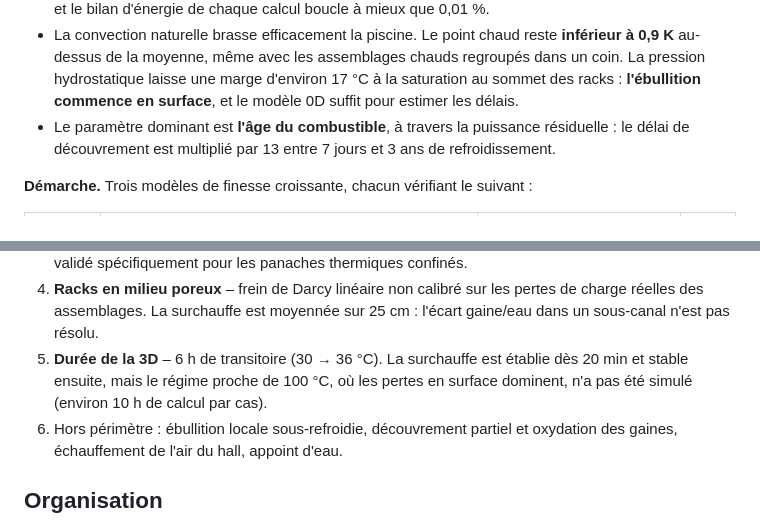
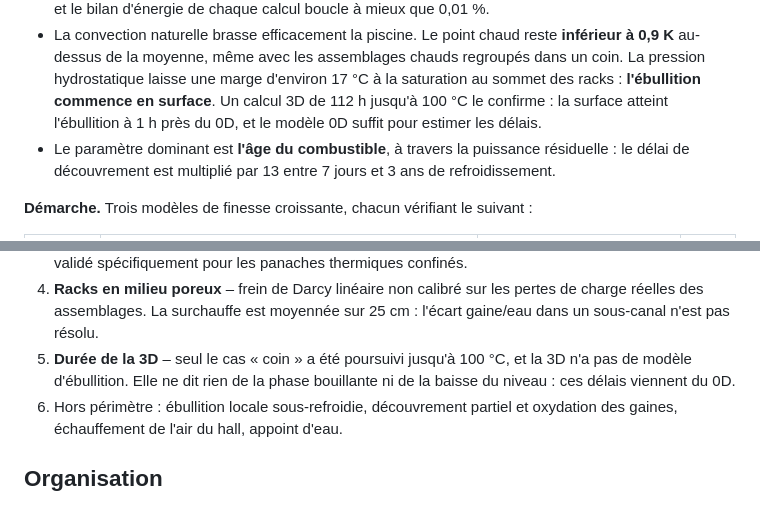
Before and after one commit to maximeferre30-collab/convection, a Markdown page: README.md, 2 parts joined by grey strips. Drawn GitHub-style.

```diff
--- a/README.md
+++ b/README.md
@@ -15,7 +15,8 @@ crée-t-elle des points chauds que le bilan global ne voit pas ?
 - La convection naturelle brasse efficacement la piscine. Le point chaud reste **inférieur à 0,9 K**
   au-dessus de la moyenne, même avec les assemblages chauds regroupés dans un coin. La pression
   hydrostatique laisse une marge d'environ 17 °C à la saturation au sommet des racks : **l'ébullition
-  commence en surface**, et le modèle 0D suffit pour estimer les délais.
+  commence en surface**. Un calcul 3D de 112 h jusqu'à 100 °C le confirme : la surface atteint
+  l'ébullition à 1 h près du 0D, et le modèle 0D suffit pour estimer les délais.
 - Le paramètre dominant est **l'âge du combustible**, à travers la puissance résiduelle : le délai de
   découvrement est multiplié par 13 entre 7 jours et 3 ans de refroidissement.
 
@@ -240,9 +281,8 @@ utiliser les filtres *Slice*, *Stream Tracer* et *Glyph*.
    spécifiquement pour les panaches thermiques confinés.
 4. **Racks en milieu poreux** – frein de Darcy linéaire non calibré sur les pertes de charge réelles des
    assemblages. La surchauffe est moyennée sur 25 cm : l'écart gaine/eau dans un sous-canal n'est pas résolu.
-5. **Durée de la 3D** – 6 h de transitoire (30 → 36 °C). La surchauffe est établie dès 20 min et stable ensuite,
-   mais le régime proche de 100 °C, où les pertes en surface dominent, n'a pas été simulé (environ 10 h de
-   calcul par cas).
+5. **Durée de la 3D** – seul le cas « coin » a été poursuivi jusqu'à 100 °C, et la 3D n'a pas de modèle
+   d'ébullition. Elle ne dit rien de la phase bouillante ni de la baisse du niveau : ces délais viennent du 0D.
 6. Hors périmètre : ébullition locale sous-refroidie, découvrement partiel et oxydation des gaines,
    échauffement de l'air du hall, appoint d'eau.
 
```
Also changed, not shown: other parts of README.md (+40 -0 lines), figures/3d_ebullition.png (added), 6 other files.
